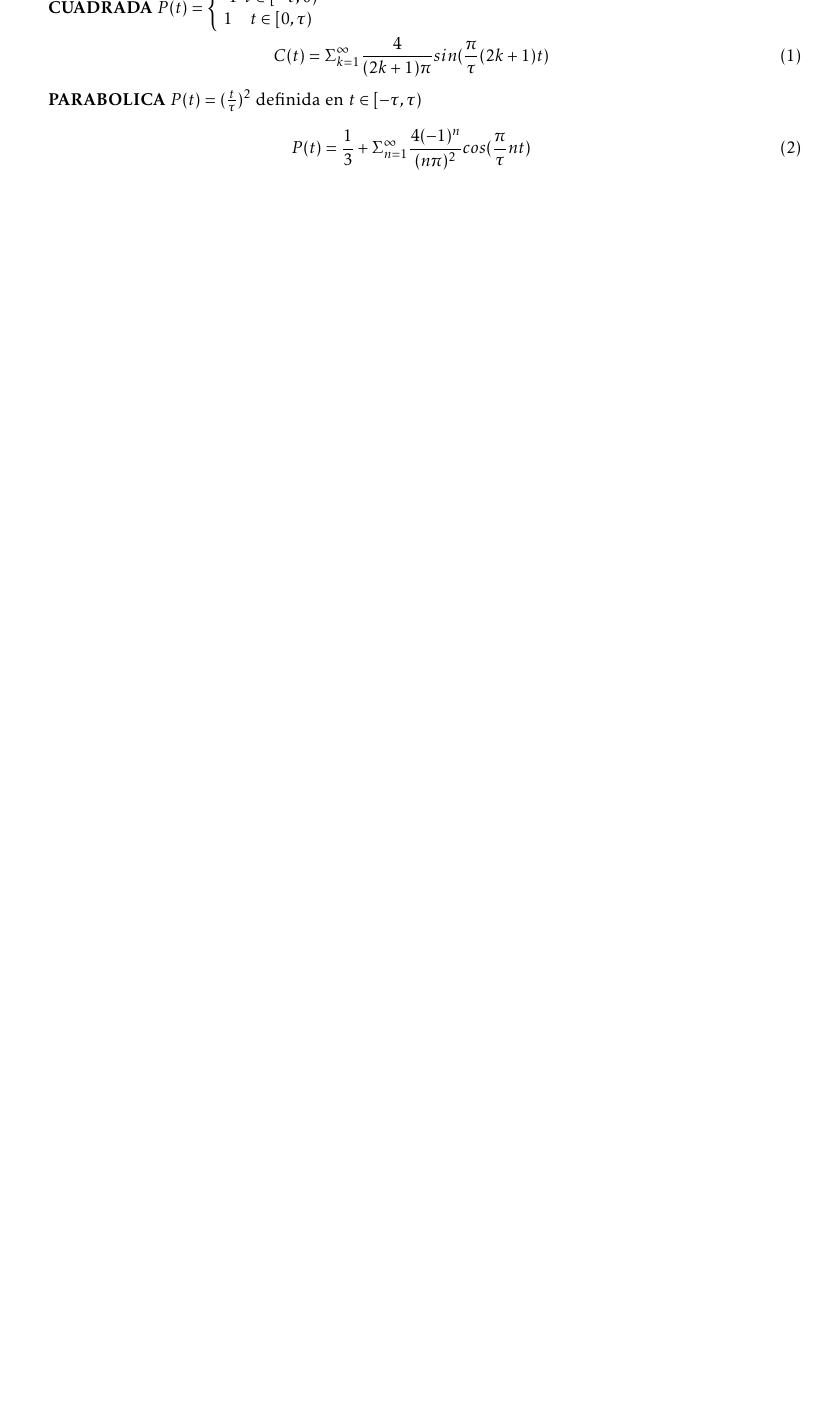
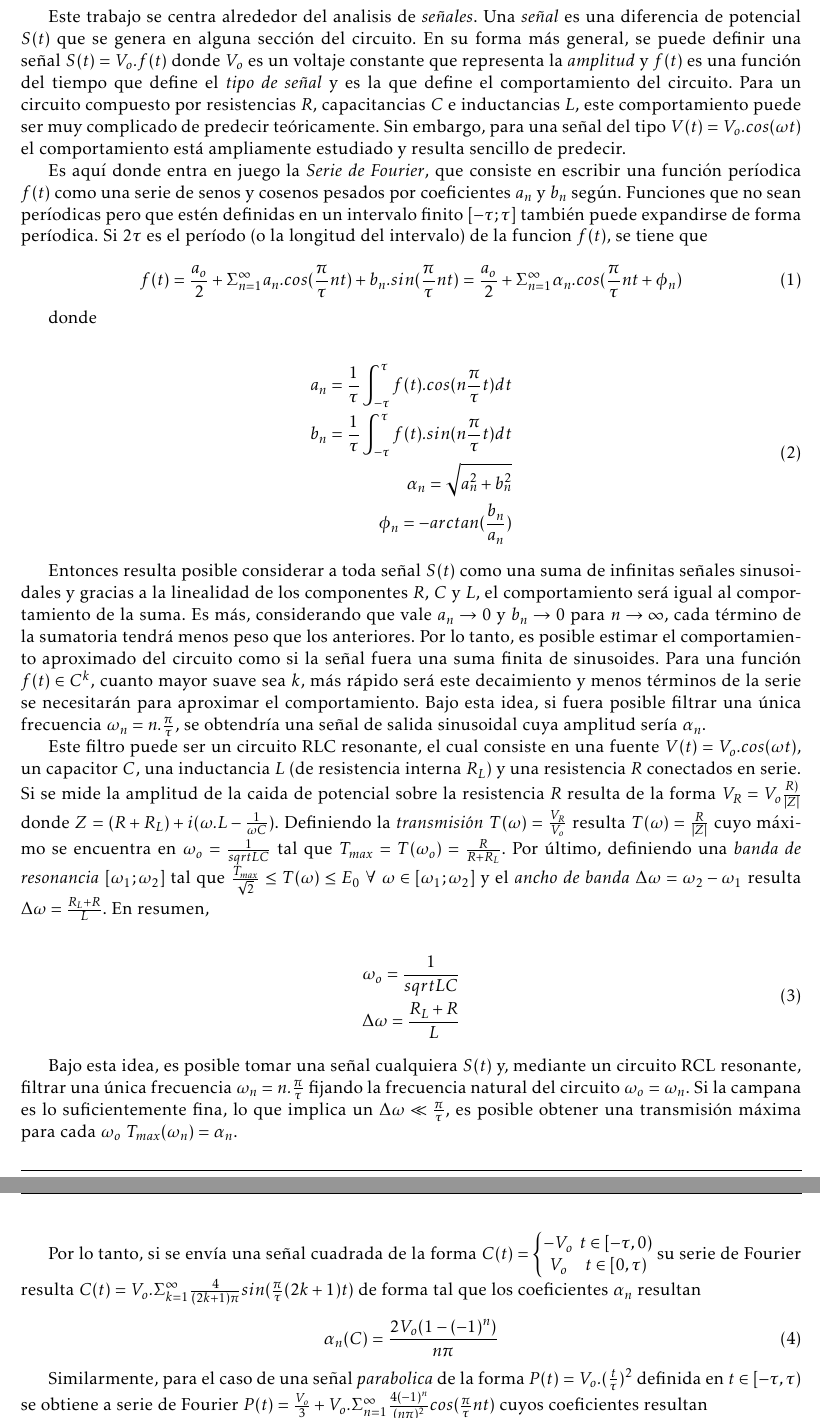
Before and after one commit to pugliese/Labo-3, a LaTeX document (Practica-Especial/Practica_Especial.tex): part of page 2 of 2 before the commit and two parts of pages 2 and 3 of 3 after it, the two joined at a grey line, cut at the place of the change, the shorter picture padded with empty space. Compiled offline with pdfLaTeX.

Commit message:
Mitad de intro

```diff
--- a/Practica-Especial/Practica_Especial.tex
+++ b/Practica-Especial/Practica_Especial.tex
@@ -81,20 +81,55 @@
 
 \section{Introducción}\label{sec:intro}
 
-\textbf{CUADRADA} $P(t)=
+Este trabajo se centra alrededor del analisis de \textit{señales}. Una \textit{señal} es una diferencia de potencial $S(t)$ que se genera en alguna sección del circuito. En su forma más general, se puede definir una señal $S(t) = V_o.f(t)$ donde $V_o$ es un voltaje constante que representa la \textit{amplitud} y $f(t)$ es una función del tiempo que define el \textit{tipo de señal} y es la que define el comportamiento del circuito. Para un circuito compuesto por resistencias $R$, capacitancias $C$ e inductancias $L$, este comportamiento puede ser muy complicado de predecir teóricamente. Sin embargo, para una señal del tipo $V(t) = V_o.cos(\omega t)$ el comportamiento está ampliamente estudiado y resulta sencillo de predecir.
+
+Es aquí donde entra en juego la \textit{Serie de Fourier}, que consiste en escribir una función períodica $f(t)$ como una serie de senos y cosenos pesados por coeficientes $a_n$ y $b_n$ según. Funciones que no sean períodicas pero que estén definidas en un intervalo finito $[-\tau;\tau]$ también puede expandirse de forma períodica. Si $2\tau$ es el período (o la longitud del intervalo) de la funcion $f(t)$, se tiene que
+
+\begin{equation}
+f(t) = \frac{a_o}{2} + \Sigma_{n=1}^{\infty} a_n.cos(\frac{\pi}{\tau}nt) + b_n.sin(\frac{\pi}{\tau}nt) = \frac{a_o}{2} + \Sigma_{n=1}^{\infty} \alpha_n.cos(\frac{\pi}{\tau}nt+\phi_n)
+\label{eq:fourier}
+\end{equation}
+
+donde
+
+\begin{equation}
+\begin{split}
+a_n = \frac{1}{\tau}\int_{-\tau}^{\tau}f(t).cos(n\frac{\pi}{\tau}t)dt\\
+b_n = \frac{1}{\tau}\int_{-\tau}^{\tau}f(t).sin(n\frac{\pi}{\tau}t)dt\\
+\alpha_n = \sqrt{a_n^2+b_n^2}\\
+\phi_n = -arctan(\frac{b_n}{a_n})
+\end{split}
+\label{eq:coefs}
+\end{equation}
+
+Entonces resulta posible considerar a toda señal $S(t)$ como una suma de infinitas señales sinusoidales y gracias a la linealidad de los componentes $R$, $C$ y $L$, el comportamiento será igual al comportamiento de la suma. Es más, considerando que vale $a_n \rightarrow 0$ y $b_n \rightarrow 0$ para $n \rightarrow \infty$, cada término de la sumatoria tendrá menos peso que los anteriores. Por lo tanto, es posible estimar el comportamiento aproximado del circuito como si la señal fuera una suma finita de sinusoides. Para una función $f(t)\in C^k$, cuanto mayor suave sea $k$, más rápido será este decaimiento y menos términos de la serie se necesitarán para aproximar el comportamiento. Bajo esta idea, si fuera posible filtrar una única frecuencia $\omega_n = n.\frac{\pi}{\tau}$, se obtendría una señal de salida sinusoidal cuya amplitud sería $\alpha_n$.
+
+Este filtro puede ser un circuito RLC resonante, el cual consiste en una fuente $V(t) = V_o.cos(\omega t)$, un capacitor $C$, una inductancia $L$ (de resistencia interna $R_L$) y una resistencia $R$ conectados en serie. Si se mide la amplitud de la caida de potencial sobre la resistencia $R$ resulta de la forma $V_R = V_o\frac{R)}{|Z|}$ donde $Z = (R+R_L)+i(\omega.L-\frac{1}{\omega C})$. Definiendo la \textit{transmisión} $T(\omega) = \frac{V_R}{V_o}$ resulta $T(\omega) = \frac{R}{|Z|}$ cuyo máximo se encuentra en $\omega_o = \frac{1}{sqrt{LC}}$ tal que $T_{max} = T(\omega_o) = \frac{R}{R+R_L}$. Por último, definiendo una \textit{banda de resonancia} $[\omega_1;\omega_2]$ tal que $\frac{T_{max}}{\sqrt{2}} \leq T(\omega) \leq E_{0}$ $\forall$ $\omega \in [\omega_1;\omega_2]$ y el \textit{ancho de banda} $\Delta\omega = \omega_2 - \omega_1$ resulta $\Delta\omega = \frac{R_L+R}{L}$. En resumen,
+
+\begin{equation}
+\begin{split}
+\omega_o = \frac{1}{sqrt{LC}}\\
+\Delta\omega = \frac{R_L+R}{L}
+\end{split}
+\label{eq:resonante}
+\end{equation}
+
+Bajo esta idea, es posible tomar una señal cualquiera $S(t)$ y, mediante un circuito RCL resonante, filtrar una única frecuencia $\omega_n = n.\frac{\pi}{\tau}$ fijando la frecuencia natural del circuito $\omega_o = \omega_n$. Si la campana es lo suficientemente fina, lo que implica un $\Delta \omega << \frac{\pi}{\tau}$, es posible obtener una transmisión máxima para cada $\omega_o$ $T_{max}(\omega_n) = \alpha_n$.
+
+Por lo tanto, si se envía una señal cuadrada de la forma $C(t)=
 \left\{\begin{matrix}
--1 \\ 1
+-V_o \\ V_o
 \end{matrix}\right.$
 $\begin{matrix}
 t\in[-\tau,0)\\ t\in[0,\tau)
 \end{matrix}$
-
+su serie de Fourier resulta $C(t) = V_o.\Sigma_{k=1}^{\infty} \frac{4}{(2k+1)\pi}sin(\frac{\pi}{\tau}(2k+1)t)$ de forma tal que los coeficientes $\alpha_n$ resultan
 
 \begin{equation}
-C(t) = \Sigma_{k=1}^{\infty} \frac{4}{(2k+1)\pi}sin(\frac{\pi}{\tau}(2k+1)t)
+\alpha_n(C) = \frac{2V_o(1-(-1)^n)}{n\pi}
+\label{eq:coef_cuad}
 \end{equation}
 
-\textbf{PARABOLICA} $P(t)=(\frac{t}{\tau})^2$ definida en $t\in[-\tau,\tau)$
+Similarmente, para el caso de una señal \textit{parabolica} de la forma $P(t)=V_o.(\frac{t}{\tau})^2$ definida en $t\in[-\tau,\tau)$ se obtiene a serie de Fourier $P(t) = \frac{V_o}{3} + V_o.\Sigma_{n=1}^{\infty} \frac{4(-1)^n}{(n\pi)^2}cos(\frac{\pi}{\tau}nt)$ cuyos coeficientes resultan
 
 \begin{equation}
-P(t) = \frac{1}{3} + \Sigma_{n=1}^{\infty} \frac{4(-1)^n}{(n\pi)^2}cos(\frac{\pi}{\tau}nt)
```
Also changed, not shown: Practica-Especial/practica_especial.pdf, Practica-Especial/Practica_Especial.tex (5 more changed lines), 2 other files.
